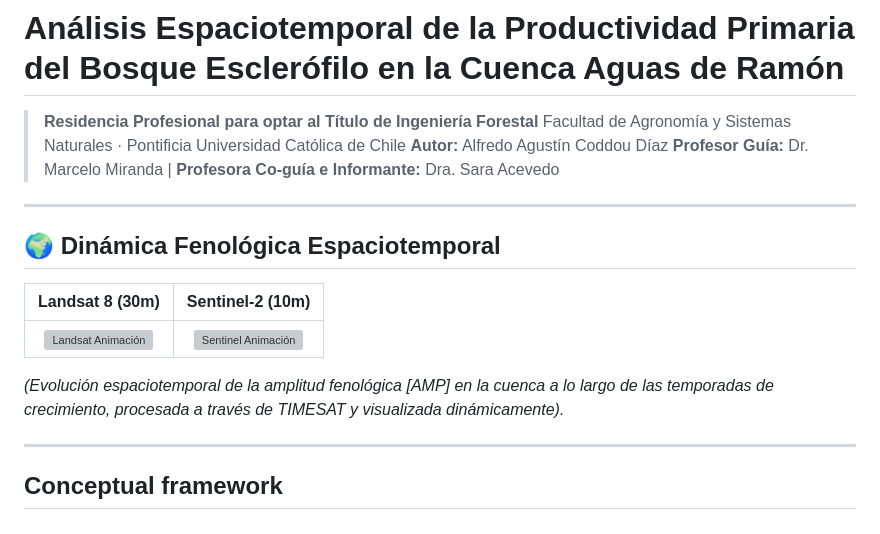
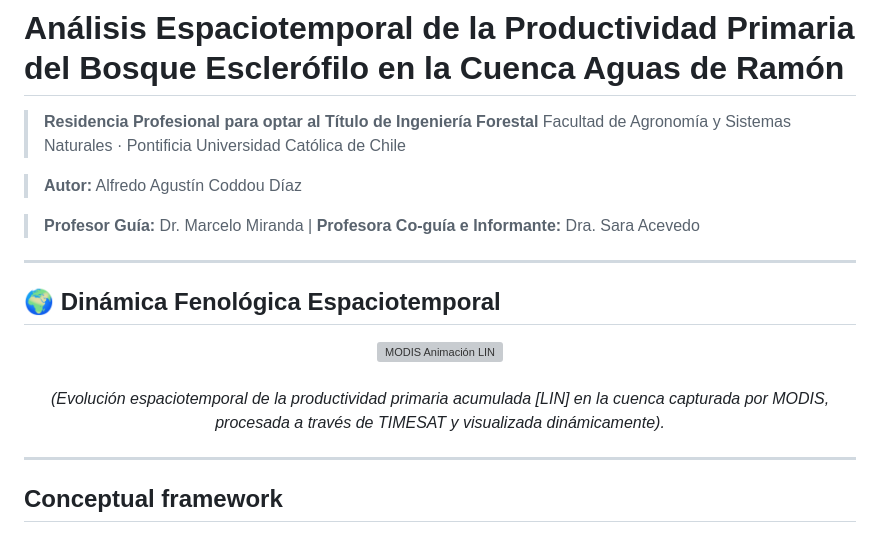
Before and after one commit to acoddou/residencia_aguas_de_ramon, a Markdown page: README.md, the part around the change. Drawn GitHub-style; grey boxes are pictures that could not be loaded.

Commit message:
Update README with MODIS animation and details
Added MODIS animation and description to README.

```diff
--- a/README.md
+++ b/README.md
@@ -1,16 +1,20 @@
 # Análisis Espaciotemporal de la Productividad Primaria del Bosque Esclerófilo en la Cuenca Aguas de Ramón
 
-> **Residencia Profesional para optar al Título de Ingeniería Forestal** Facultad de Agronomía y Sistemas Naturales · Pontificia Universidad Católica de Chile **Autor:** Alfredo Agustín Coddou Díaz **Profesor Guía:** Dr. Marcelo Miranda \| **Profesora Co-guía e Informante:** Dra. Sara Acevedo
+> **Residencia Profesional para optar al Título de Ingeniería Forestal** Facultad de Agronomía y Sistemas Naturales · Pontificia Universidad Católica de Chile
+
+> **Autor:** Alfredo Agustín Coddou Díaz
+
+> **Profesor Guía:** Dr. Marcelo Miranda \| **Profesora Co-guía e Informante:** Dra. Sara Acevedo
 
 ------------------------------------------------------------------------
 
 ## 🌍 Dinámica Fenológica Espaciotemporal
 
-| Landsat 8 (30m) | Sentinel-2 (10m) |
-|:----------------------------------:|:----------------------------------:|
-| ![Landsat Animación](03_results/reducciones_landsat_test/gif_fenologia_Ampl_test.gif) | ![Sentinel Animación](03_results/reducciones_sentinel/gif_fenologia_Ampl_sentinel.gif) |
-
-*(Evolución espaciotemporal de la amplitud fenológica [AMP] en la cuenca a lo largo de las temporadas de crecimiento, procesada a través de TIMESAT y visualizada dinámicamente).*
+<div align="center">
+  <img src="03_results/reducciones_modis/animacion_fenologia_Linteg.gif" alt="MODIS Animación LIN" width="80%">
+  <br><br>
+  <em>(Evolución espaciotemporal de la productividad primaria acumulada [LIN] en la cuenca capturada por MODIS, procesada a través de TIMESAT y visualizada dinámicamente).</em>
+</div>
 
 ------------------------------------------------------------------------
 
```
